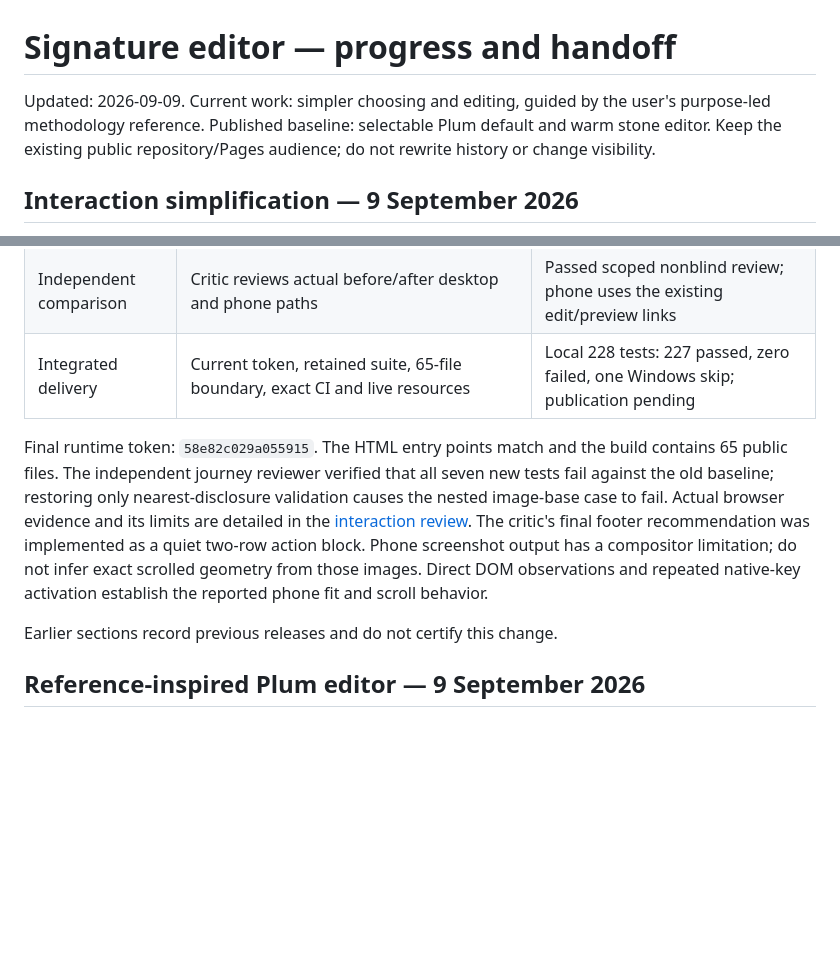
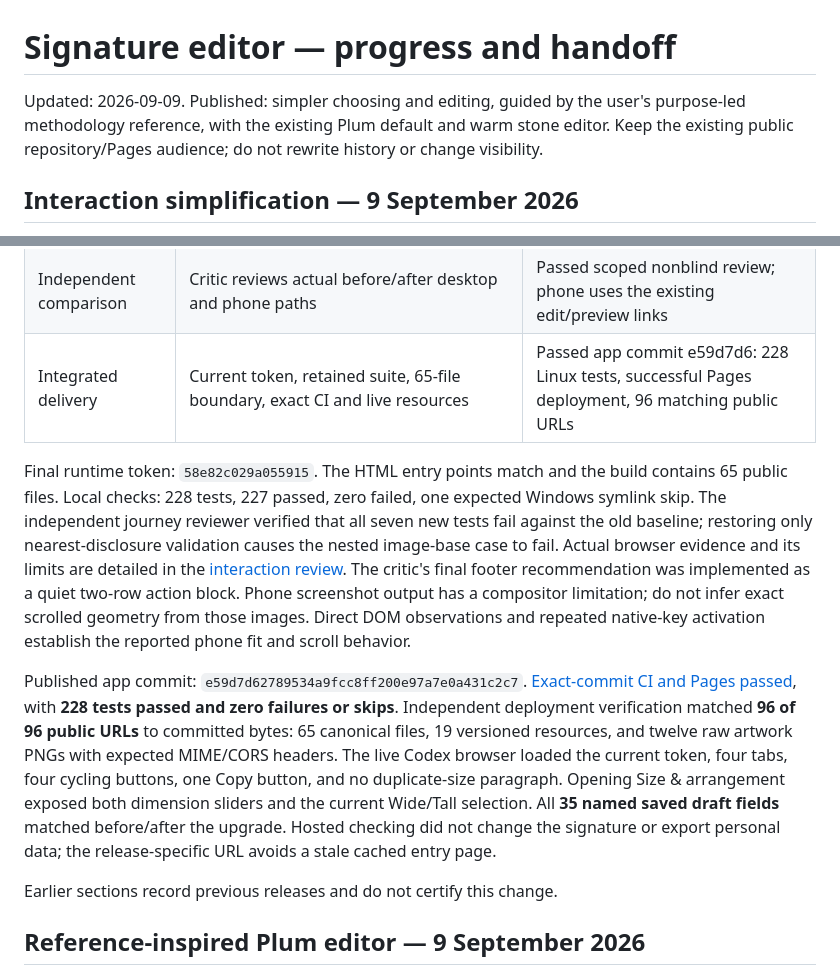
Before and after one commit to Ademord/gmail-signature, a Markdown page: PROGRESS.md, 2 parts joined by grey strips. GitHub-like rendering; blank space fills up the shorter version.

Commit message:
Record verified interaction release and draft preservation

```diff
--- a/PROGRESS.md
+++ b/PROGRESS.md
@@ -1,6 +1,6 @@
 # Signature editor — progress and handoff
 
-Updated: 2026-09-09. Current work: simpler choosing and editing, guided by the user's purpose-led methodology reference. Published baseline: selectable Plum default and warm stone editor. Keep the existing public repository/Pages audience; do not rewrite history or change visibility.
+Updated: 2026-09-09. Published: simpler choosing and editing, guided by the user's purpose-led methodology reference, with the existing Plum default and warm stone editor. Keep the existing public repository/Pages audience; do not rewrite history or change visibility.
 
 ## Interaction simplification — 9 September 2026
 
@@ -18,9 +18,11 @@ Ownership: lead application integration and Codex browser; independent purpose r
 | Less repetition | Four tabs, one Copy action, one total-size readout; complete sizing/contact paths remain reachable | Passed actual controls and scoped purpose review |
 | Recovery and compatibility | Enabled custom choices, legacy tab imports, invalid nested-field focus, unchanged unrelated fields | Passed 47 interaction tests, causal mutation, actual export-validation and legacy Icons import |
 | Independent comparison | Critic reviews actual before/after desktop and phone paths | Passed scoped nonblind review; phone uses the existing edit/preview links |
-| Integrated delivery | Current token, retained suite, 65-file boundary, exact CI and live resources | Local 228 tests: 227 passed, zero failed, one Windows skip; publication pending |
+| Integrated delivery | Current token, retained suite, 65-file boundary, exact CI and live resources | Passed app commit e59d7d6: 228 Linux tests, successful Pages deployment, 96 matching public URLs |
 
-Final runtime token: `58e82c029a055915`. The HTML entry points match and the build contains 65 public files. The independent journey reviewer verified that all seven new tests fail against the old baseline; restoring only nearest-disclosure validation causes the nested image-base case to fail. Actual browser evidence and its limits are detailed in the [interaction review](docs/reviews/interaction-2026-09-09.md). The critic's final footer recommendation was implemented as a quiet two-row action block. Phone screenshot output has a compositor limitation; do not infer exact scrolled geometry from those images. Direct DOM observations and repeated native-key activation establish the reported phone fit and scroll behavior.
+Final runtime token: `58e82c029a055915`. The HTML entry points match and the build contains 65 public files. Local checks: 228 tests, 227 passed, zero failed, one expected Windows symlink skip. The independent journey reviewer verified that all seven new tests fail against the old baseline; restoring only nearest-disclosure validation causes the nested image-base case to fail. Actual browser evidence and its limits are detailed in the [interaction review](docs/reviews/interaction-2026-09-09.md). The critic's final footer recommendation was implemented as a quiet two-row action block. Phone screenshot output has a compositor limitation; do not infer exact scrolled geometry from those images. Direct DOM observations and repeated native-key activation establish the reported phone fit and scroll behavior.
+
+Published app commit: `e59d7d62789534a9fcc8ff200e97a7e0a431c2c7`. [Exact-commit CI and Pages passed](https://github.com/Ademord/gmail-signature/actions/runs/34290759040), with **228 tests passed and zero failures or skips**. Independent deployment verification matched **96 of 96 public URLs** to committed bytes: 65 canonical files, 19 versioned resources, and twelve raw artwork PNGs with expected MIME/CORS headers. The live Codex browser loaded the current token, four tabs, four cycling buttons, one Copy button, and no duplicate-size paragraph. Opening Size & arrangement exposed both dimension sliders and the current Wide/Tall selection. All **35 named saved draft fields** matched before/after the upgrade. Hosted checking did not change the signature or export personal data; the release-specific URL avoids a stale cached entry page.
 
 Earlier sections record previous releases and do not certify this change.
 
```
Also changed, not shown: docs/DESIGN-ROADMAP.md (+1 -1 lines).
